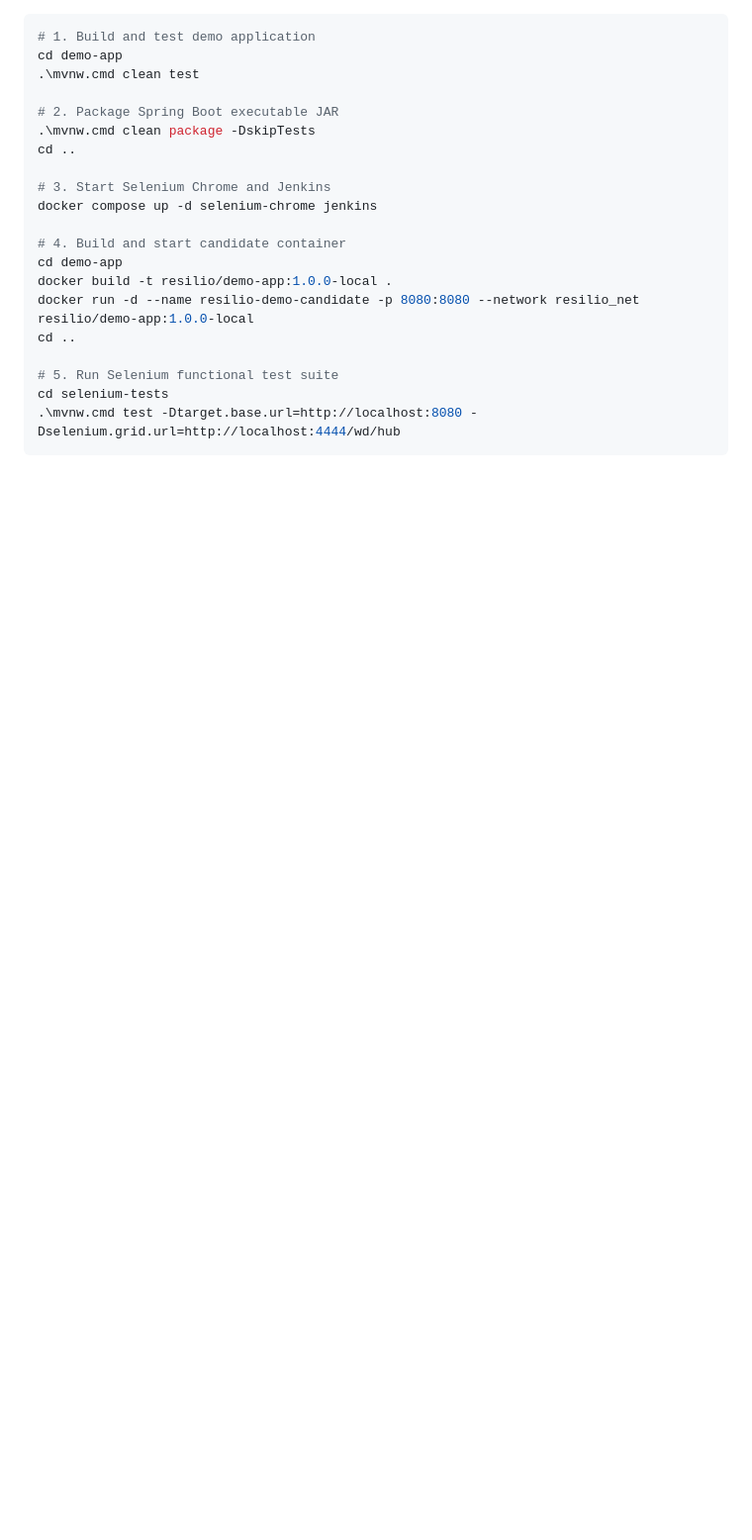
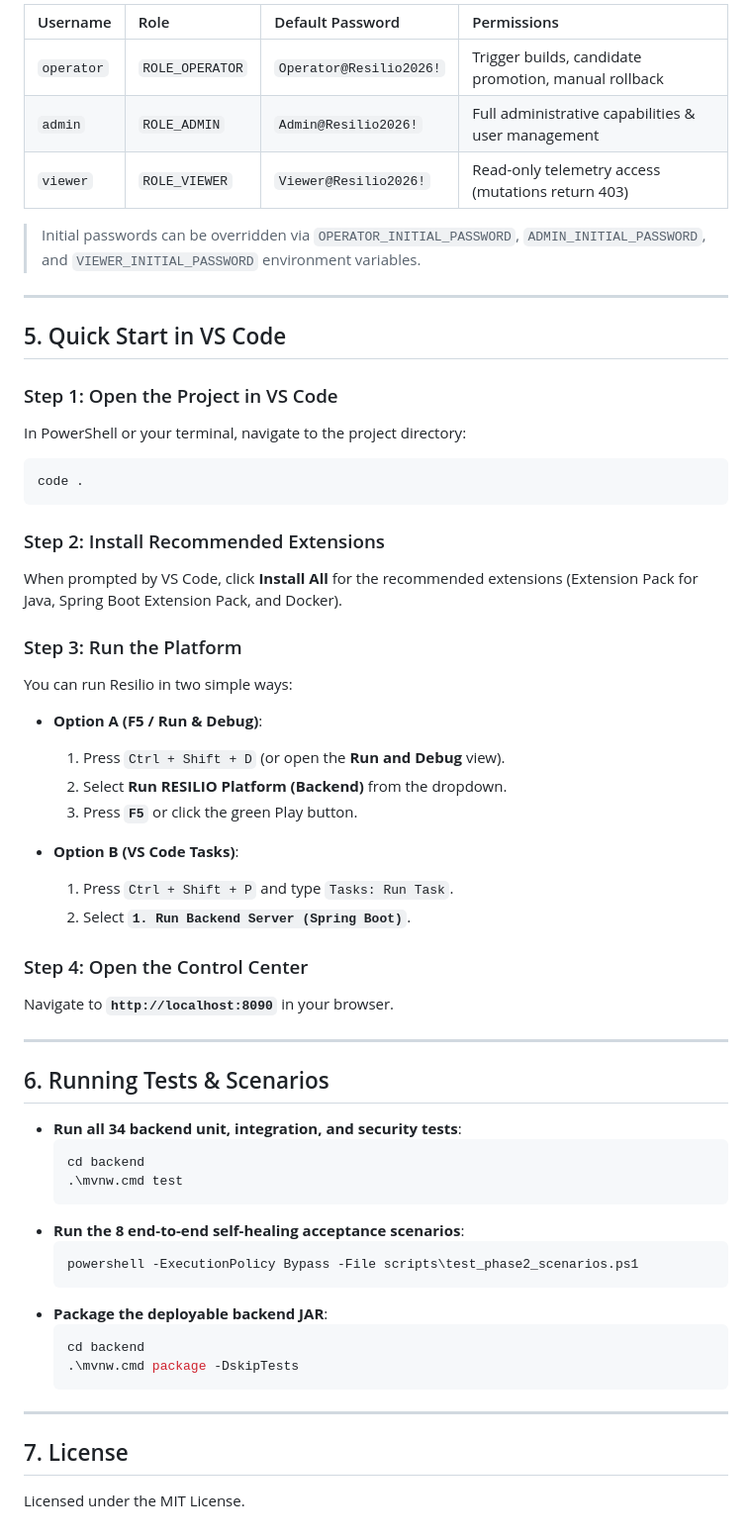
Before and after one commit to aneeshtiwari13/resilio, a Markdown page: README.md, the part around one of its changes. Shown at 99% size. Drawn GitHub-style; blank space fills up the shorter version.

````diff
--- a/README.md
+++ b/README.md
@@ -101,23 +75,61 @@ resilio/
 
+| Username | Role | Default Password | Permissions |
+| :--- | :--- | :--- | :--- |
+| `operator` | `ROLE_OPERATOR` | `Operator@Resilio2026!` | Trigger builds, candidate promotion, manual rollback |
+| `admin` | `ROLE_ADMIN` | `Admin@Resilio2026!` | Full administrative capabilities & user management |
+| `viewer` | `ROLE_VIEWER` | `Viewer@Resilio2026!` | Read-only telemetry access (mutations return 403) |
+
+> Initial passwords can be overridden via `OPERATOR_INITIAL_PASSWORD`, `ADMIN_INITIAL_PASSWORD`, and `VIEWER_INITIAL_PASSWORD` environment variables.
+
+---
+
+## 5. Quick Start in VS Code
+
+### Step 1: Open the Project in VS Code
+In PowerShell or your terminal, navigate to the project directory:
 ```powershell
-# 1. Build and test demo application
-cd demo-app
-.\mvnw.cmd clean test
+code .
+```
 
-# 2. Package Spring Boot executable JAR
-.\mvnw.cmd clean package -DskipTests
-cd ..
+### Step 2: Install Recommended Extensions
+When prompted by VS Code, click **Install All** for the recommended extensions (Extension Pack for Java, Spring Boot Extension Pack, and Docker).
 
-# 3. Start Selenium Chrome and Jenkins
-docker compose up -d selenium-chrome jenkins
+### Step 3: Run the Platform
+You can run Resilio in two simple ways:
 
-# 4. Build and start candidate container
-cd demo-app
-docker build -t resilio/demo-app:1.0.0-local .
-docker run -d --name resilio-demo-candidate -p 8080:8080 --network resilio_net resilio/demo-app:1.0.0-local
-cd ..
+- **Option A (F5 / Run & Debug)**:
+  1. Press `Ctrl + Shift + D` (or open the **Run and Debug** view).
+  2. Select **Run RESILIO Platform (Backend)** from the dropdown.
+  3. Press **`F5`** or click the green Play button.
 
-# 5. Run Selenium functional test suite
-cd selenium-tests
-.\mvnw.cmd test -Dtarget.base.url=http://localhost:8080 -Dselenium.grid.url=http://localhost:4444/wd/hub
-```
+- **Option B (VS Code Tasks)**:
+  1. Press `Ctrl + Shift + P` and type `Tasks: Run Task`.
+  2. Select **`1. Run Backend Server (Spring Boot)`**.
+
+### Step 4: Open the Control Center
+Navigate to **`http://localhost:8090`** in your browser.
+
+---
+
+## 6. Running Tests & Scenarios
+
+- **Run all 34 backend unit, integration, and security tests**:
+  ```powershell
+  cd backend
+  .\mvnw.cmd test
+  ```
+- **Run the 8 end-to-end self-healing acceptance scenarios**:
+  ```powershell
+  powershell -ExecutionPolicy Bypass -File scripts\test_phase2_scenarios.ps1
+  ```
+- **Package the deployable backend JAR**:
+  ```powershell
+  cd backend
+  .\mvnw.cmd package -DskipTests
+  ```
+
+---
+
+## 7. License
+
+Licensed under the MIT License.
````
Also changed, not shown: other parts of README.md (+50 -76 lines).
